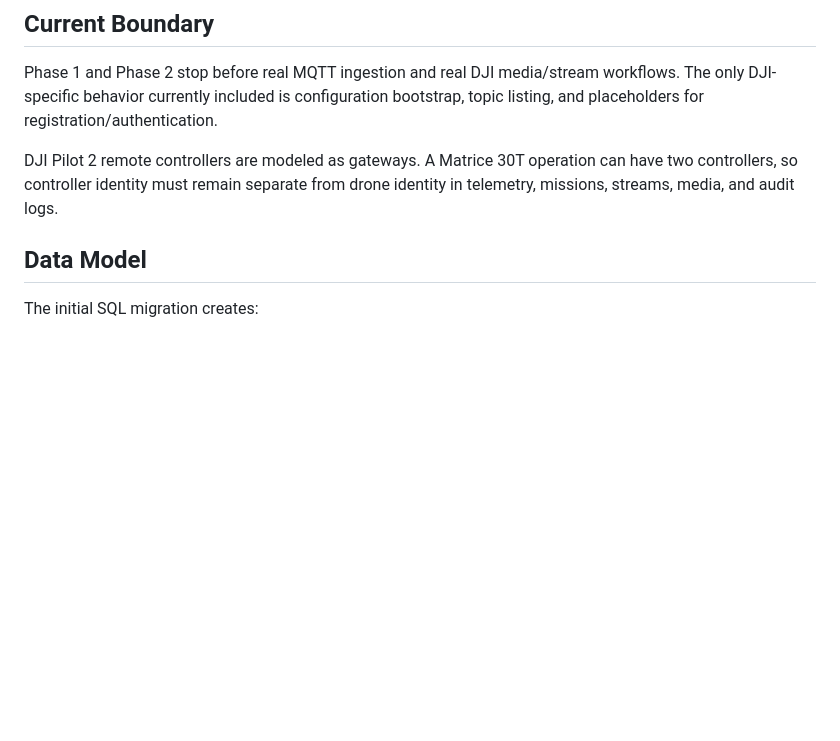
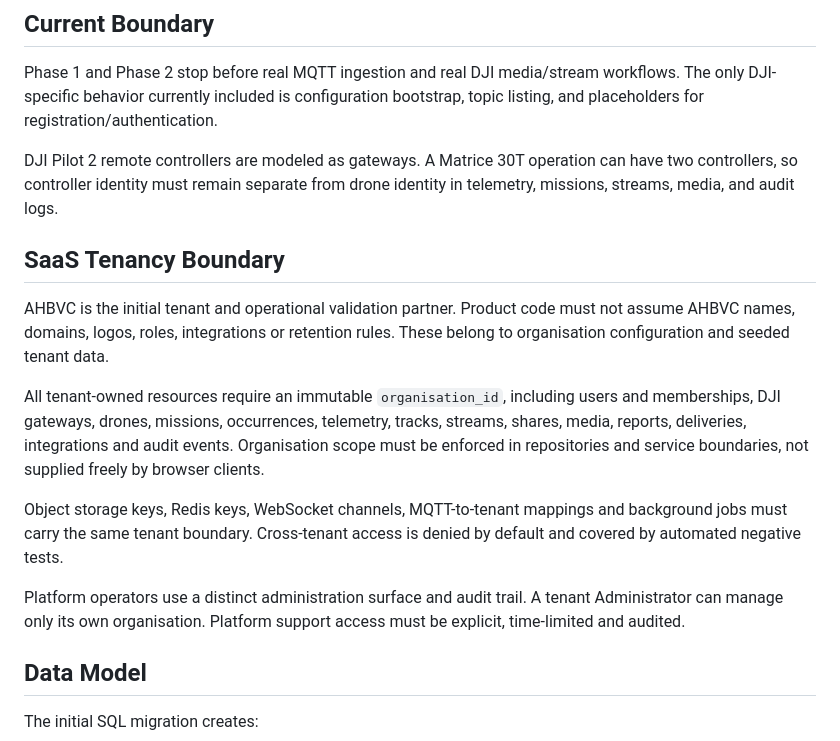
Before and after one commit to ruijacome-glitch/AHBVC-Drone-OPS, a Markdown page: docs/architecture.md, the part around the change. GitHub-like rendering; blank space fills up the shorter version.

Commit message:
docs(architecture): establish SaaS tenancy

```diff
--- a/docs/architecture.md
+++ b/docs/architecture.md
@@ -17,6 +17,26 @@ Phase 1 and Phase 2 stop before real MQTT ingestion and real DJI media/stream wo
 DJI Pilot 2 remote controllers are modeled as gateways. A Matrice 30T operation
 can have two controllers, so controller identity must remain separate from drone
 identity in telemetry, missions, streams, media, and audit logs.
+
+## SaaS Tenancy Boundary
+
+AHBVC is the initial tenant and operational validation partner. Product code
+must not assume AHBVC names, domains, logos, roles, integrations or retention
+rules. These belong to organisation configuration and seeded tenant data.
+
+All tenant-owned resources require an immutable `organisation_id`, including
+users and memberships, DJI gateways, drones, missions, occurrences, telemetry,
+tracks, streams, shares, media, reports, deliveries, integrations and audit
+events. Organisation scope must be enforced in repositories and service
+boundaries, not supplied freely by browser clients.
+
+Object storage keys, Redis keys, WebSocket channels, MQTT-to-tenant mappings and
+background jobs must carry the same tenant boundary. Cross-tenant access is
+denied by default and covered by automated negative tests.
+
+Platform operators use a distinct administration surface and audit trail. A
+tenant Administrator can manage only its own organisation. Platform support
+access must be explicit, time-limited and audited.
 
 ## Data Model
 
```
Also changed, not shown: docs/phases.md (+23 -0 lines), docs/saas-foundation.md (added, +77 -0 lines).
